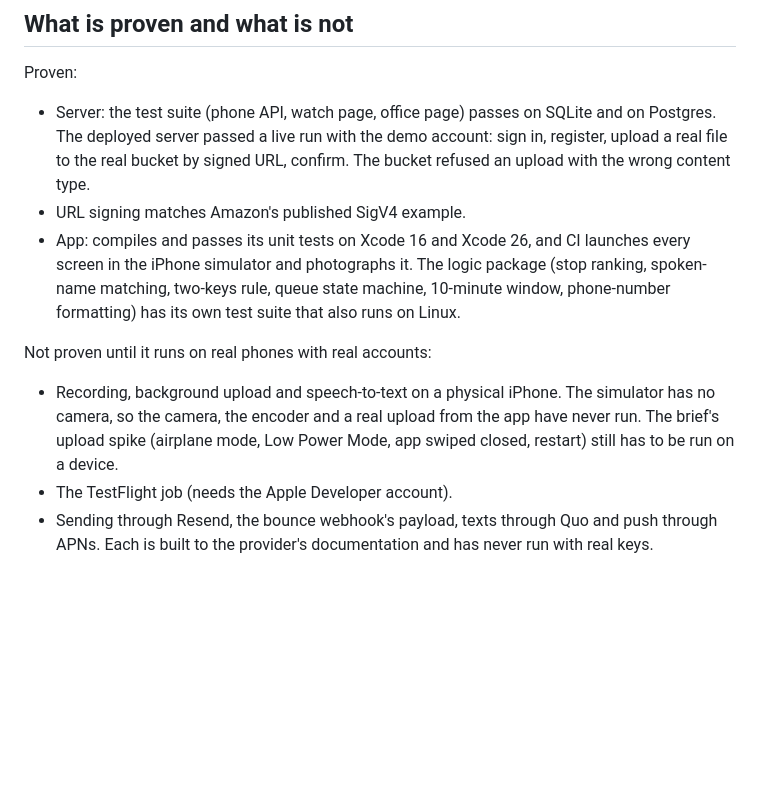
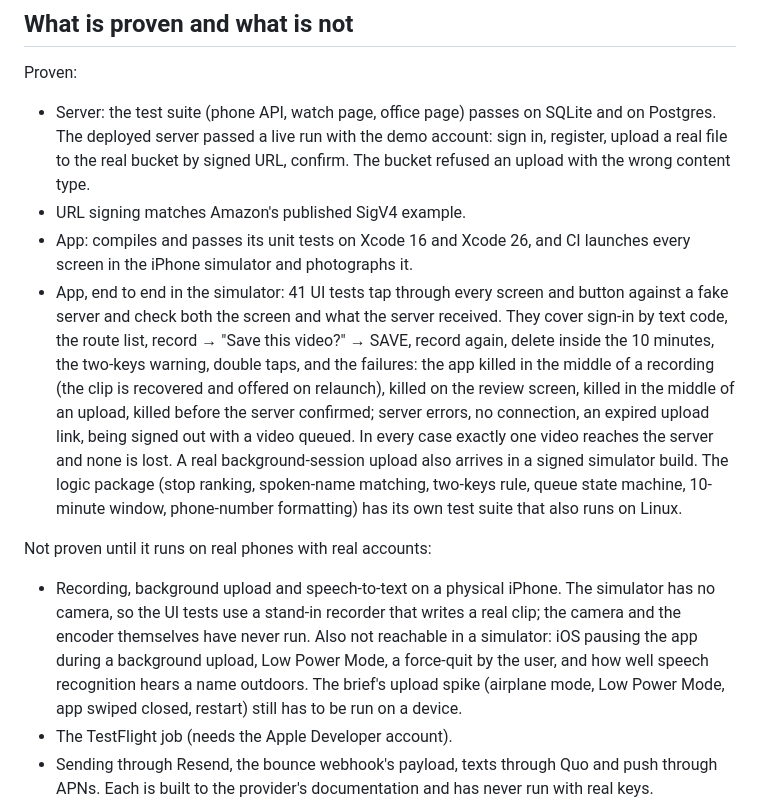
Before and after one commit to lcu123/Main, a Markdown page: docs/video/README.md, the part around the change. Rendered like a GitHub page; blank space fills up the shorter version.

Commit message:
Docs: record what the 41 UI tests prove and what still needs a real phone
Co-Authored-By: Claude Fable 5.2 <noreply@anthropic.com>
Claude-Session: https://claude.ai/code/session_01NyQC5d2wEBmvu8NzMAEEMy

```diff
--- a/docs/video/README.md
+++ b/docs/video/README.md
@@ -124,7 +124,18 @@ Proven:
   confirm. The bucket refused an upload with the wrong content type.
 - URL signing matches Amazon's published SigV4 example.
 - App: compiles and passes its unit tests on Xcode 16 and Xcode 26, and CI
-  launches every screen in the iPhone simulator and photographs it. The logic
+  launches every screen in the iPhone simulator and photographs it.
+- App, end to end in the simulator: 41 UI tests tap through every screen and
+  button against a fake server and check both the screen and what the server
+  received. They cover sign-in by text code, the route list, record → "Save
+  this video?" → SAVE, record again, delete inside the 10 minutes, the
+  two-keys warning, double taps, and the failures: the app killed in the
+  middle of a recording (the clip is recovered and offered on relaunch),
+  killed on the review screen, killed in the middle of an upload, killed
+  before the server confirmed; server errors, no connection, an expired
+  upload link, being signed out with a video queued. In every case exactly
+  one video reaches the server and none is lost. A real background-session
+  upload also arrives in a signed simulator build. The logic
   package (stop ranking, spoken-name matching, two-keys rule, queue state
   machine, 10-minute window, phone-number formatting) has its own test suite
   that also runs on Linux.
@@ -132,8 +143,11 @@ Proven:
 Not proven until it runs on real phones with real accounts:
 
 - Recording, background upload and speech-to-text on a physical iPhone. The
-  simulator has no camera, so the camera, the encoder and a real upload from
-  the app have never run. The brief's upload spike (airplane mode, Low Power
+  simulator has no camera, so the UI tests use a stand-in recorder that writes
+  a real clip; the camera and the encoder themselves have never run. Also not
+  reachable in a simulator: iOS pausing the app during a background upload,
+  Low Power Mode, a force-quit by the user, and how well speech recognition
+  hears a name outdoors. The brief's upload spike (airplane mode, Low Power
   Mode, app swiped closed, restart) still has to be run on a device.
 - The TestFlight job (needs the Apple Developer account).
 - Sending through Resend, the bounce webhook's payload, texts through Quo and
```
Also changed, not shown: CLAUDE.md (+1 -1 lines), docs/video/APP-REVIEW.md (+1 -1 lines).
